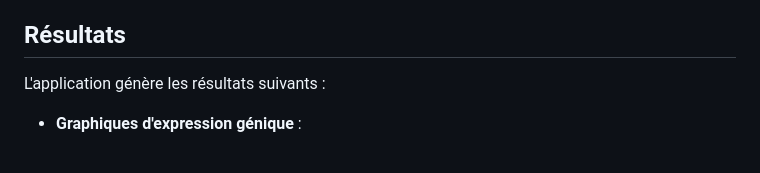
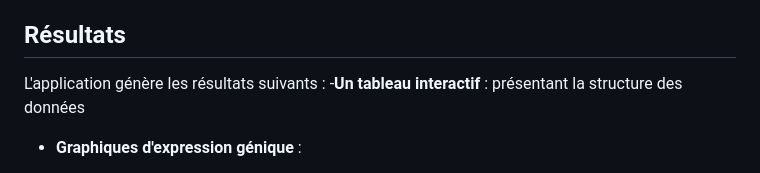
Before and after one commit to KimyLiRheaume/BVG-7003---Devoir-1---, a Markdown page: README.md, the part around the change. Drawn GitHub-style.

```diff
--- a/README.md
+++ b/README.md
@@ -14,6 +14,7 @@ L'application nécessite les éléments suivants :
 
 ## Résultats
 L'application génère les résultats suivants :
+-**Un tableau interactif** : présentant la structure des données
 - **Graphiques d'expression génique** :
   - **Expression de REM16 par sexe** : Un boxplot montrant les niveaux d'expression du marqueur REM16 pour les échantillons mâles et femelles.
   - **Expression de FT1 par sexe** : Un boxplot représentant les niveaux d'expression du marqueur FT1 entre les sexes.
```
